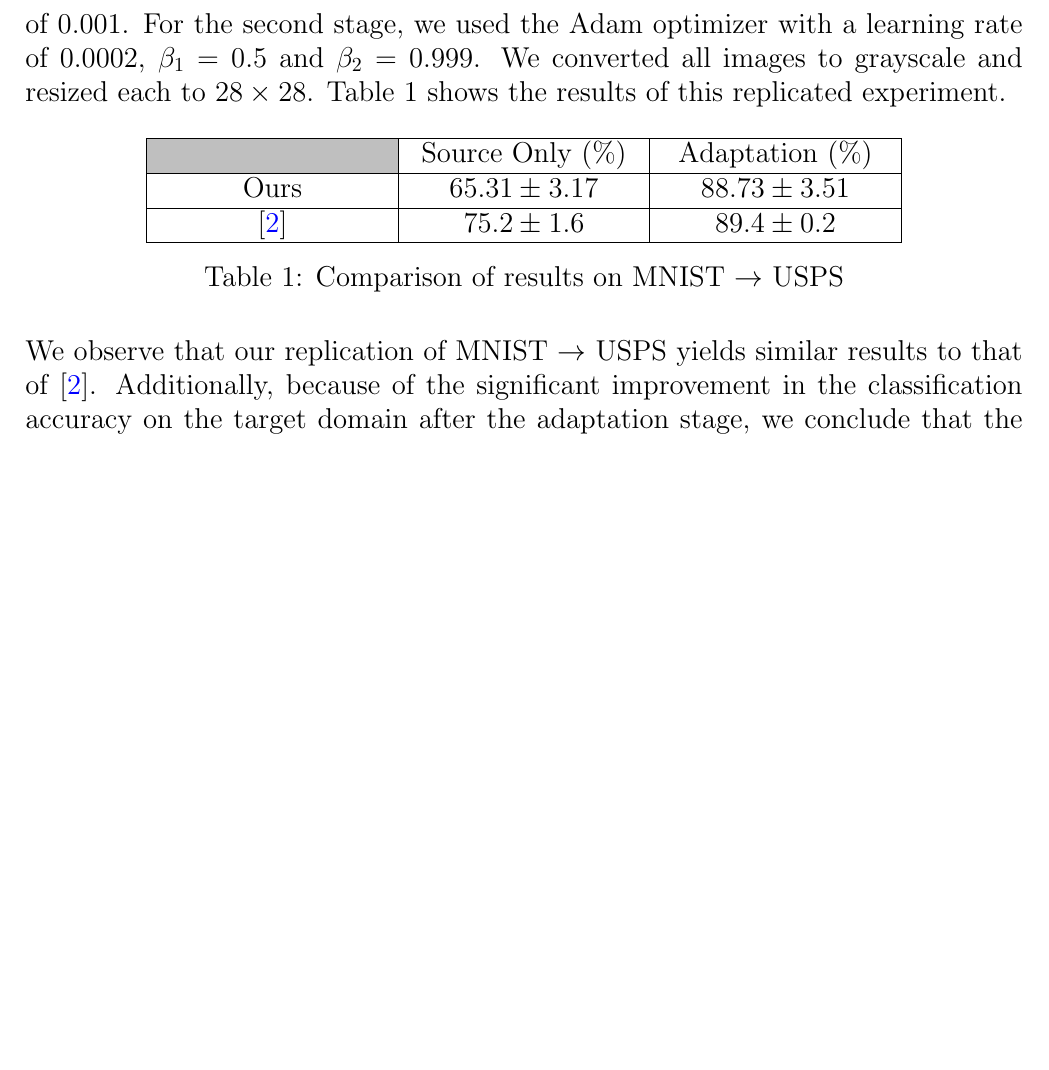
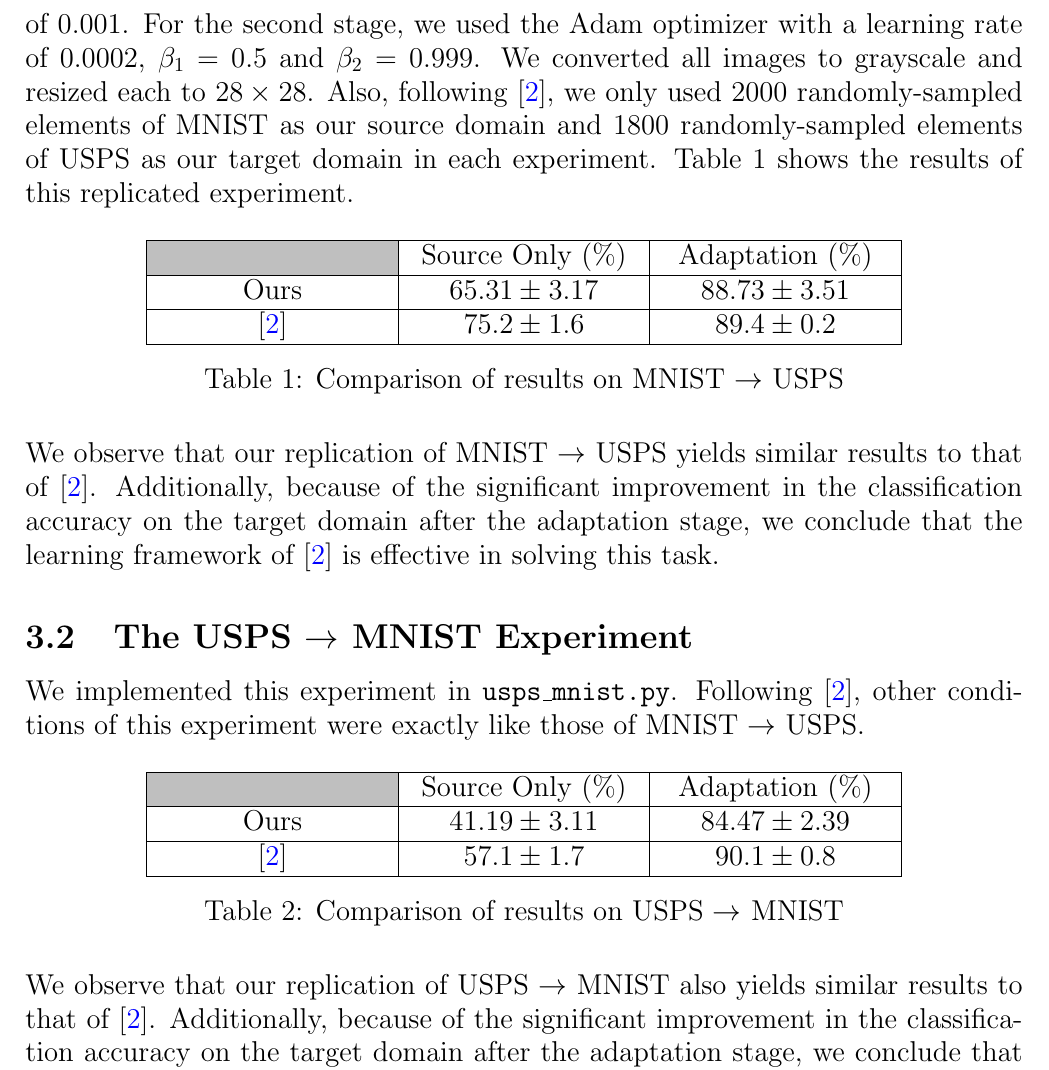
Before and after one commit to alijfri99/Adversarial-Discriminative-Domain-Adaptation, a LaTeX document (Docs/Docs.tex): part of page 14 of 15, cut so that both start at the same text, the shorter picture padded with empty space. The pictures show the PDF file Docs/Docs.pdf that the author committed with the source.

Commit message:
Documented USPS -> MNIST results.

```diff
--- a/Docs/Docs.tex
+++ b/Docs/Docs.tex
@@ -106,7 +106,7 @@
 		The rest of the experiments in \cite{adda} are performed on the Office-31 dataset. This dataset contains three different domains, each having the same thirty one classes. The three domains in this dataset are \textit{amazon}, \textit{dslr} and \textit{webcam}. The images in the \textit{amazon} domain are downloaded from \texttt{www.amazon.com}, while the images in the \textit{dslr} and \textit{webcam} domains are captured using a high-definition camera and a low-definition camera, respectively. The experiments performed on the Office-31 dataset in \cite{adda} are amazon $\rightarrow$ webcam, dslr $\rightarrow$ webcam and webcam $\rightarrow$ dslr.\\\\
 		We ran each of the first three experiments ten times. Due to limited computational resources, we were able to run each of the other experiments three times. We report the mean classification accuracy, plus or minus the standard deviation of classification accuracy for each experiment. In tables referring to reported results, `Source Only' refers to the classification accuracy of the source encoder and the classifier on the target domain right after the completion of the first stage of the learning framework. `Adaptation' refers to the classification accuracy of the target encoder and the classifier on the target domain after the completion of the entire learning procedure.
 		\subsection{The MNIST $\rightarrow$ USPS Experiment}
-		We implemented this experiment in \texttt{mnist\_usps.py}. Similar to \cite{adda}, we used modified LeNet networks as our source and target encoders. Furthermore, we ran each of the first two stages of the learning framework for 10000 iterations using a batch size of 128. For the first stage, we used the Adam optimizer with a learning rate of 0.001. For the second stage, we used the Adam optimizer with a learning rate of 0.0002, $\beta_1 = 0.5$ and $\beta_2 = 0.999$. We converted all images to grayscale and resized each to $28 \times 28$. Table 1 shows the results of this replicated experiment.
+		We implemented this experiment in \texttt{mnist\_usps.py}. Similar to \cite{adda}, we used modified LeNet networks as our source and target encoders. Furthermore, we ran each of the first two stages of the learning framework for 10000 iterations using a batch size of 128. For the first stage, we used the Adam optimizer with a learning rate of 0.001. For the second stage, we used the Adam optimizer with a learning rate of 0.0002, $\beta_1 = 0.5$ and $\beta_2 = 0.999$. We converted all images to grayscale and resized each to $28 \times 28$. Also, following \cite{adda}, we only used 2000 randomly-sampled elements of MNIST as our source domain and 1800 randomly-sampled elements of USPS as our target domain in each experiment. Table 1 shows the results of this replicated experiment.
 		\begin{table}[H]
 			\centering
 			\begin{tabular}{|P{40mm}|P{40mm}|P{40mm}|}
@@ -121,6 +121,22 @@
 			\caption{Comparison of results on MNIST $\rightarrow$ USPS}
 		\end{table}
 		We observe that our replication of MNIST $\rightarrow$ USPS yields similar results to that of \cite{adda}. Additionally, because of the significant improvement in the classification accuracy on the target domain after the adaptation stage, we conclude that the learning framework of \cite{adda} is effective in solving this task.
+		\subsection{The USPS $\rightarrow$ MNIST Experiment}
+		We implemented this experiment in \texttt{usps\_mnist.py}. Following \cite{adda}, other conditions of this experiment were exactly like those of MNIST $\rightarrow$ USPS.
+		\begin{table}[H]
+			\centering
+			\begin{tabular}{|P{40mm}|P{40mm}|P{40mm}|}
+				\hline
+				\cellcolor{gray!50} & Source Only (\%) & Adaptation (\%)\\
+				\hline
+				Ours & $41.19 \pm 3.11$ & $84.47 \pm 2.39$\\
+				\hline
+				\cite{adda} & $57.1 \pm 1.7$ & $90.1 \pm 0.8$\\
+				\hline
+			\end{tabular}
+			\caption{Comparison of results on USPS $\rightarrow$ MNIST}
+		\end{table}
+		We observe that our replication of USPS $\rightarrow$ MNIST also yields similar results to that of \cite{adda}. Additionally, because of the significant improvement in the classification accuracy on the target domain after the adaptation stage, we conclude that the learning framework of \cite{adda} is effective in solving this task.
 	\bibliographystyle{ieeetr}
 	\bibliography{citations}
 \end{document}
```
Also changed, not shown: Docs/Docs.pdf.
